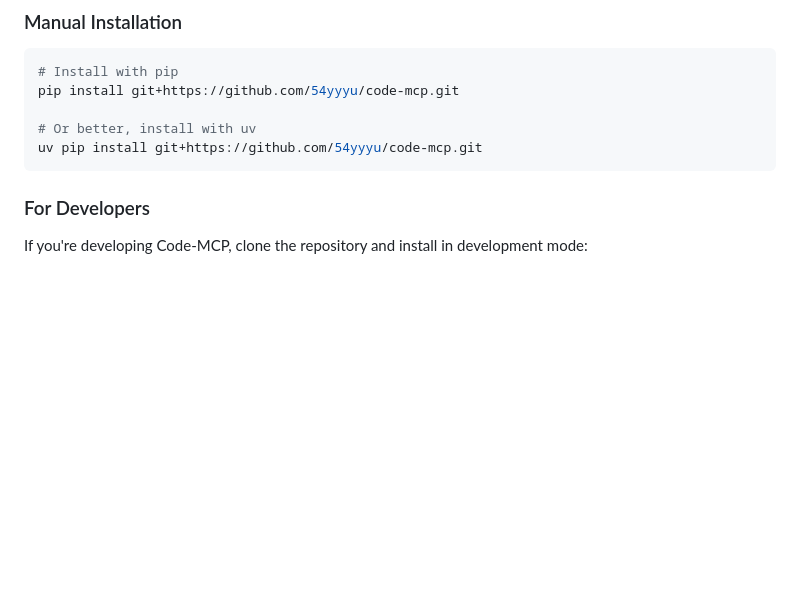
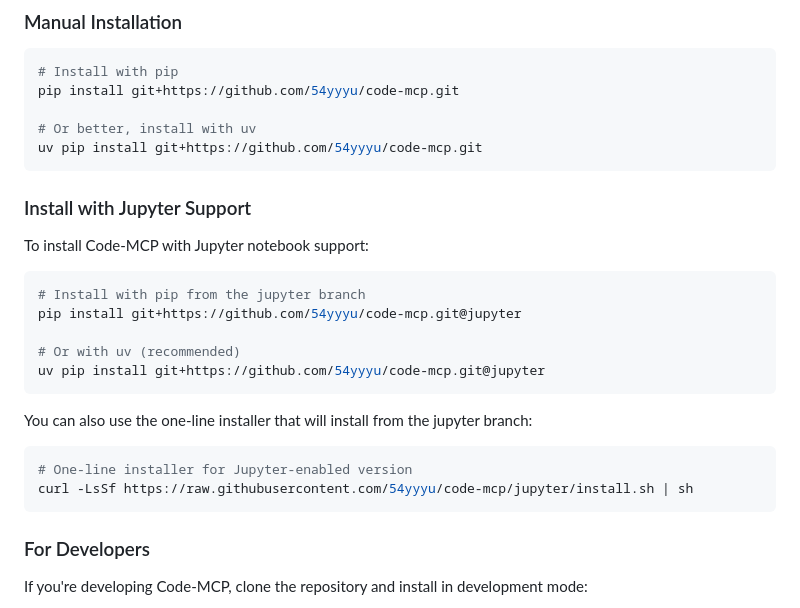
Before and after one commit to 54yyyu/code-mcp, a Markdown page: README.md, the part around the change. Drawn GitHub-style; blank space fills up the shorter version.

Commit message:
Add installation instructions for Jupyter version in jupyter branch README

````diff
--- a/README.md
+++ b/README.md
@@ -46,6 +46,25 @@ pip install git+https://github.com/54yyyu/code-mcp.git
 
 # Or better, install with uv
 uv pip install git+https://github.com/54yyyu/code-mcp.git
+```
+
+### Install with Jupyter Support
+
+To install Code-MCP with Jupyter notebook support:
+
+```bash
+# Install with pip from the jupyter branch
+pip install git+https://github.com/54yyyu/code-mcp.git@jupyter
+
+# Or with uv (recommended)
+uv pip install git+https://github.com/54yyyu/code-mcp.git@jupyter
+```
+
+You can also use the one-line installer that will install from the jupyter branch:
+
+```bash
+# One-line installer for Jupyter-enabled version
+curl -LsSf https://raw.githubusercontent.com/54yyyu/code-mcp/jupyter/install.sh | sh
 ```
 
 ### For Developers
````
